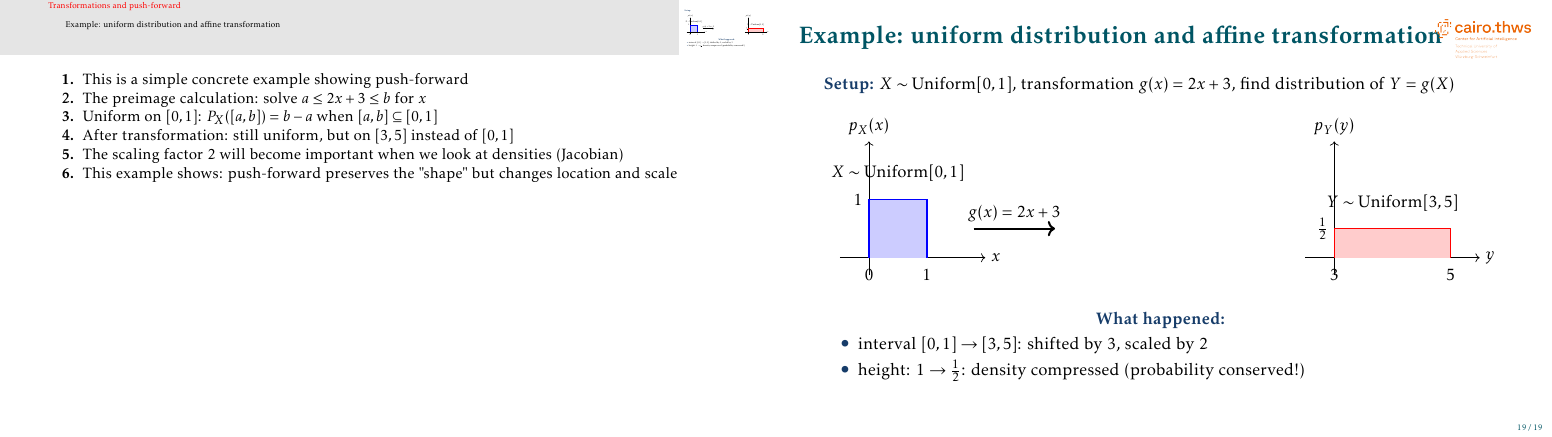
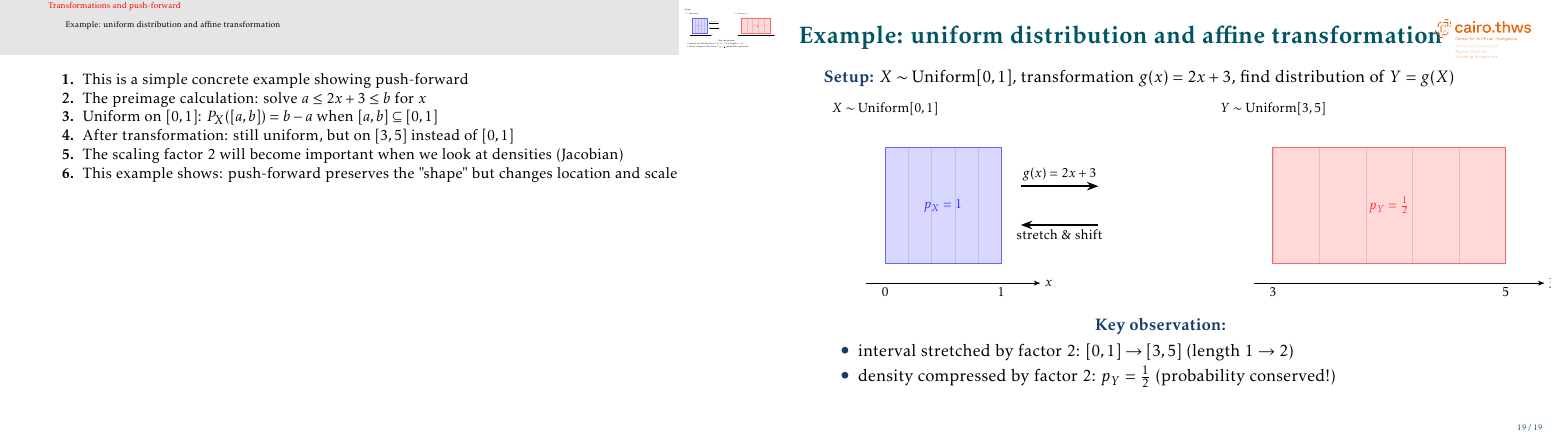
Before and after one commit to mgswiss15/technotes, LaTeX slides (2025_Probability/main.tex, which reads 2025_Probability/transforms.tex): page 20 of 20. Compiled offline with pdfLaTeX.

Commit message:
fix: better plot uniform

```diff
--- a/2025_Probability/transforms.tex
+++ b/2025_Probability/transforms.tex
@@ -122,52 +122,59 @@ where $g^{-1}(C) = \{x \in T: g(x) \in C\}$ is the pre-image
 
 \structure{Setup:} $X \sim \text{Uniform}[0, 1]$, transformation $g(x) = 2x + 3$, find distribution of $Y = g(X)$
 
-\vskip 1em
+\vskip 0.5em
 \centering
-\begin{tikzpicture}[scale=1.2]
-% Left: X ~ Uniform[0,1]
-\begin{scope}[shift={(-4,0)}]
+\scalebox{0.8}{
+\begin{tikzpicture}[>=Stealth]
+% LEFT: X ~ Uniform[0,1] with grid
+\begin{scope}[shift={(-5,0)}]
+    \node at (0,2.5) {$X \sim \text{Uniform}[0,1]$};
+
+    % Grid lines (vertical)
+    \foreach \x in {0,0.2,...,1}
+        \draw[gray!50] (\x*3,-1.5) -- (\x*3,1.5);
+
+    % Highlighted region [0,1]
+    \fill[blue!25,opacity=0.6] (0,-1.5) rectangle (3,1.5);
+    \draw[blue!60,thick] (0,-1.5) rectangle (3,1.5);
+
     % Axis
-    \draw[->] (-0.5,0) -- (2,0) node[right] {$x$};
-    \draw[->] (0,-0.3) -- (0,2) node[above] {$p_X(x)$};
-
-    % Uniform distribution on [0,1]
-    \fill[blue!20] (0,0) rectangle (1,1);
-    \draw[blue,thick] (0,0) -- (0,1) -- (1,1) -- (1,0);
-
-    % Labels
-    \node[below] at (0,-0.1) {$0$};
-    \node[below] at (1,-0.1) {$1$};
-    \node[left] at (0,1) {$1$};
-    \node[above] at (0.5,1.2) {$X \sim \text{Uniform}[0,1]$};
+    \draw[->] (-0.5,-2) -- (4,-2) node[right] {$x$};
+    \node[below] at (0,-2) {$0$};
+    \node[below] at (3,-2) {$1$};
+    \node[blue!80] at (1.5,0) {$p_X = 1$};
 \end{scope}
 
 % Arrow with transformation
-\draw[->,very thick] (-2.2,0.5) -- (-0.8,0.5) node[midway,above] {$g(x) = 2x+3$};
+\draw[->,very thick] (-1.5,0.5) -- (0.5,0.5) node[midway,above] {$g(x) = 2x+3$};
+\draw[<-,very thick] (-1.5,-0.5) -- (0.5,-0.5) node[midway,below] {stretch \& shift};
 
-% Right: Y ~ Uniform[3,5]
-\begin{scope}[shift={(1,0)}]
+% RIGHT: Y ~ Uniform[3,5] with stretched grid
+\begin{scope}[shift={(2,0)}]
+    \node at (3,2.5) {$Y \sim \text{Uniform}[3,5]$};
+
+    % Grid lines (vertical) - stretched
+    \foreach \x in {0,0.2,...,1}
+        \draw[gray!50] ({3 + \x*6},-1.5) -- ({3 + \x*6},1.5);
+
+    % Highlighted region [3,5]
+    \fill[red!25,opacity=0.6] (3,-1.5) rectangle (9,1.5);
+    \draw[red!60,thick] (3,-1.5) rectangle (9,1.5);
+
     % Axis
-    \draw[->] (2.5,0) -- (5.5,0) node[right] {$y$};
-    \draw[->] (3,-0.3) -- (3,2) node[above] {$p_Y(y)$};
-
-    % Uniform distribution on [3,5]
-    \fill[red!20] (3,0) rectangle (5,0.5);
-    \draw[red,thick] (3,0) -- (3,0.5) -- (5,0.5) -- (5,0);
-
-    % Labels
-    \node[below] at (3,-0.1) {$3$};
-    \node[below] at (5,-0.1) {$5$};
-    \node[left] at (3,0.5) {$\frac{1}{2}$};
-    \node[above] at (4,0.7) {$Y \sim \text{Uniform}[3,5]$};
+    \draw[->] (2.5,-2) -- (10,-2) node[right] {$y$};
+    \node[below] at (3,-2) {$3$};
+    \node[below] at (9,-2) {$5$};
+    \node[red!80] at (6,0) {$p_Y = \frac{1}{2}$};
 \end{scope}
 \end{tikzpicture}
+}
 
-\vskip 1em
-\structure{What happened:}
+\vskip 0.5em
+\structure{Key observation:}
 \begin{itemize}
-\item interval $[0,1] \to [3,5]$: shifted by 3, scaled by 2
-\item height: $1 \to \frac{1}{2}$: density compressed (probability conserved!)
+\item interval stretched by factor 2: $[0,1] \to [3,5]$ (length $1 \to 2$)
+\item density compressed by factor 2: $p_Y = \frac{1}{2}$ (probability conserved!)
 \end{itemize}
 
 \end{frame}
```
